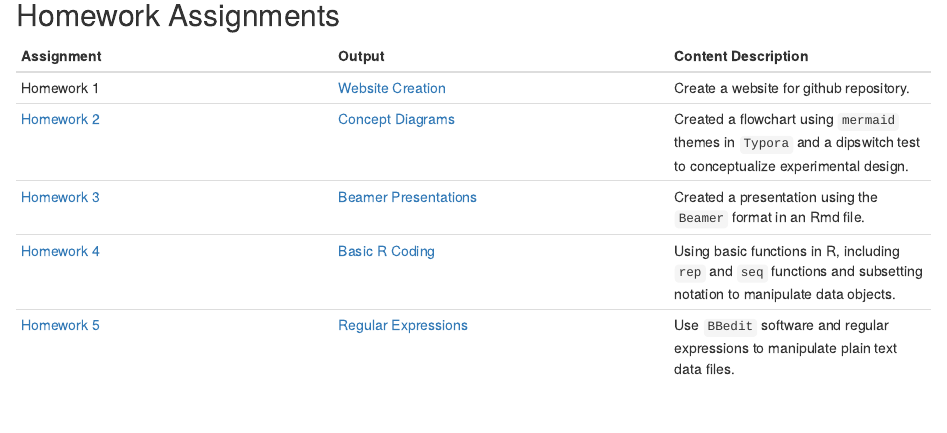
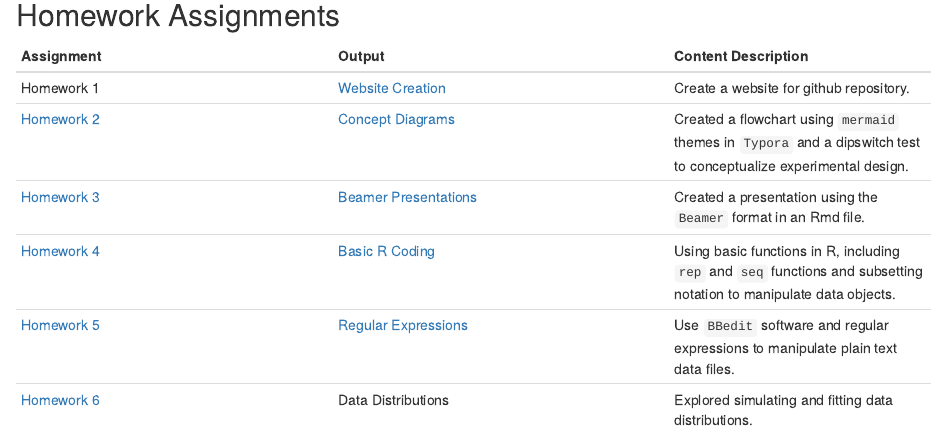
Before and after one commit to kennarewcastle/RewcastleBio381, an R Markdown document (index.Rmd): the page in a window 1100 px wide, from 440 px down. Rendered offline with R 4.5, knitr and Pandoc, with nearby package versions; drawn as R Markdown's standard HTML page in place of the format the file asks for.

Commit message:
Created placeholder for HW6.

```diff
--- a/index.Rmd
+++ b/index.Rmd
@@ -26,3 +26,4 @@ Homework 1  | [Website Creation](https://kennarewcastle.github.io/RewcastleBio38
 [Homework 3](https://gotellilab.github.io/Bio381/Homeworks/Homework03_2018.html) | [Beamer Presentations](PLFA_pres.pdf) | Created a presentation using the `Beamer` format in an Rmd file. | -
 [Homework 4](https://gotellilab.github.io/Bio381/Homeworks/Homework04_2018.html) | [Basic R Coding](Homework_4.html) | Using basic functions in R, including `rep` and `seq` functions and subsetting notation to manipulate data objects. | -
 [Homework 5](https://gotellilab.github.io/Bio381/Homeworks/Homework05_2018.html) | [Regular Expressions](RewcastleHW5.html) | Use `BBedit` software and regular expressions to manipulate plain text data files. | -
+[Homework 6](https://gotellilab.github.io/Bio381/Homeworks/Homework06_2018.html) | Data Distributions | Explored simulating and fitting data distributions. | -
```
Also changed, not shown: index.html.
